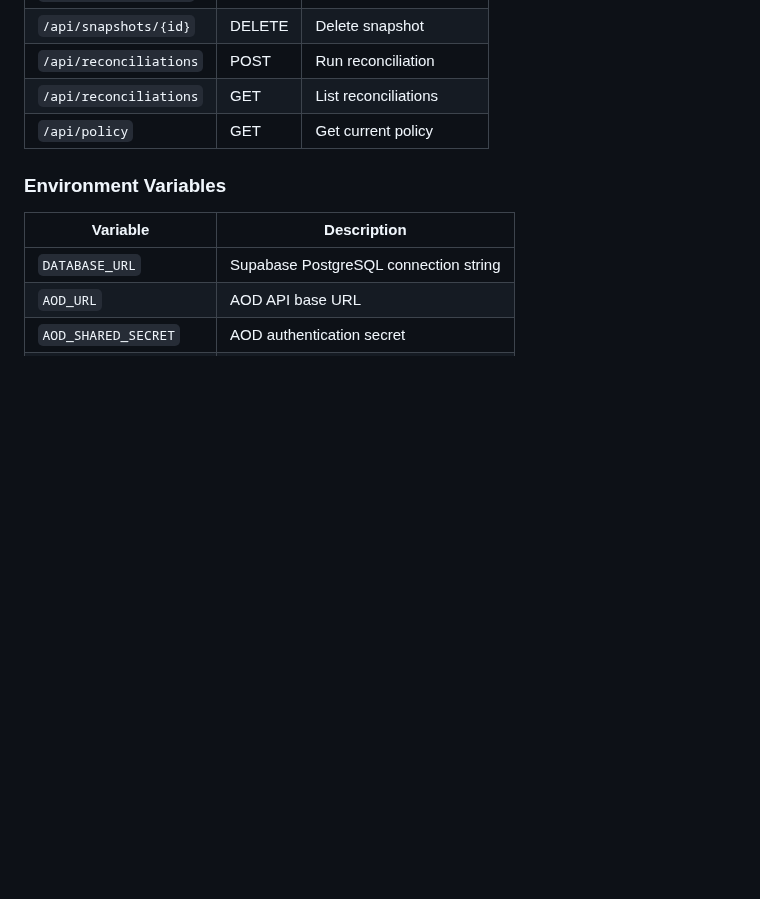
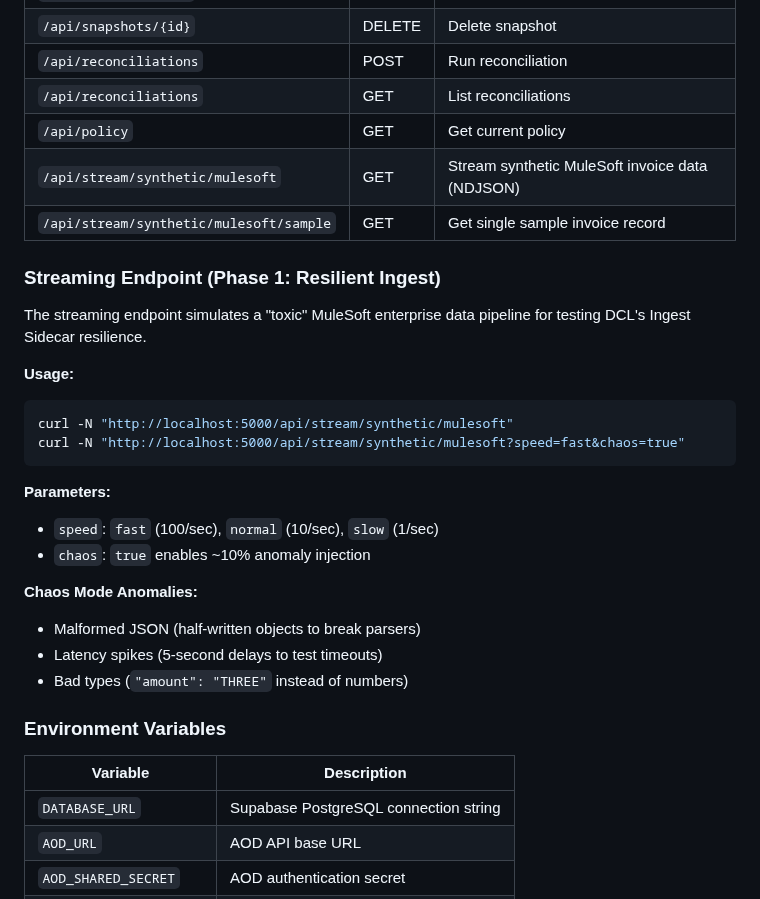
Before and after one commit to ilyacantor/Farmv2, a Markdown page: replit.md, the part around the change. GitHub-like rendering; blank space fills up the shorter version.

Commit message:
Add documentation for the new invoice data streaming endpoints
Add documentation to replit.md for the new `/api/stream/synthetic/mulesoft` and `/api/stream/synthetic/mulesoft/sample` endpoints, detailing their usage, parameters, and chaos mode features.

Replit-Commit-Author: Agent
Replit-Commit-Session-Id: 6bf5e1fe-bac1-4a7d-a016-0a5513c95650
Replit-Commit-Checkpoint-Type: full_checkpoint
Replit-Commit-Event-Id: b851e027-b7c8-4641-8dbd-73de6f006610
Replit-Commit-Screenshot-Url: https://storage.googleapis.com/screenshot-production-us-central1/63971109-a901-48bc-a71f-89583b2e11d4/6bf5e1fe-bac1-4a7d-a016-0a5513c95650/Q6xEYWp

````diff
--- a/replit.md
+++ b/replit.md
@@ -229,6 +229,27 @@ IdP entries with non-canonical names are treated as NO_IDP (record exists but do
 | `/api/reconciliations` | POST | Run reconciliation |
 | `/api/reconciliations` | GET | List reconciliations |
 | `/api/policy` | GET | Get current policy |
+| `/api/stream/synthetic/mulesoft` | GET | Stream synthetic MuleSoft invoice data (NDJSON) |
+| `/api/stream/synthetic/mulesoft/sample` | GET | Get single sample invoice record |
+
+### Streaming Endpoint (Phase 1: Resilient Ingest)
+
+The streaming endpoint simulates a "toxic" MuleSoft enterprise data pipeline for testing DCL's Ingest Sidecar resilience.
+
+**Usage:**
+```bash
+curl -N "http://localhost:5000/api/stream/synthetic/mulesoft"
+curl -N "http://localhost:5000/api/stream/synthetic/mulesoft?speed=fast&chaos=true"
+```
+
+**Parameters:**
+- `speed`: `fast` (100/sec), `normal` (10/sec), `slow` (1/sec)
+- `chaos`: `true` enables ~10% anomaly injection
+
+**Chaos Mode Anomalies:**
+- Malformed JSON (half-written objects to break parsers)
+- Latency spikes (5-second delays to test timeouts)
+- Bad types (`"amount": "THREE"` instead of numbers)
 
 ### Environment Variables
 
````
